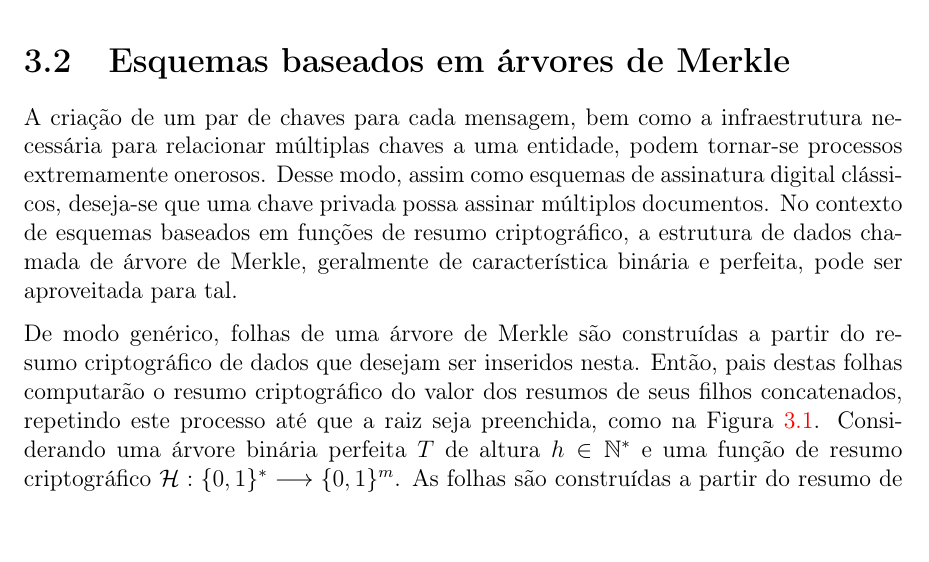
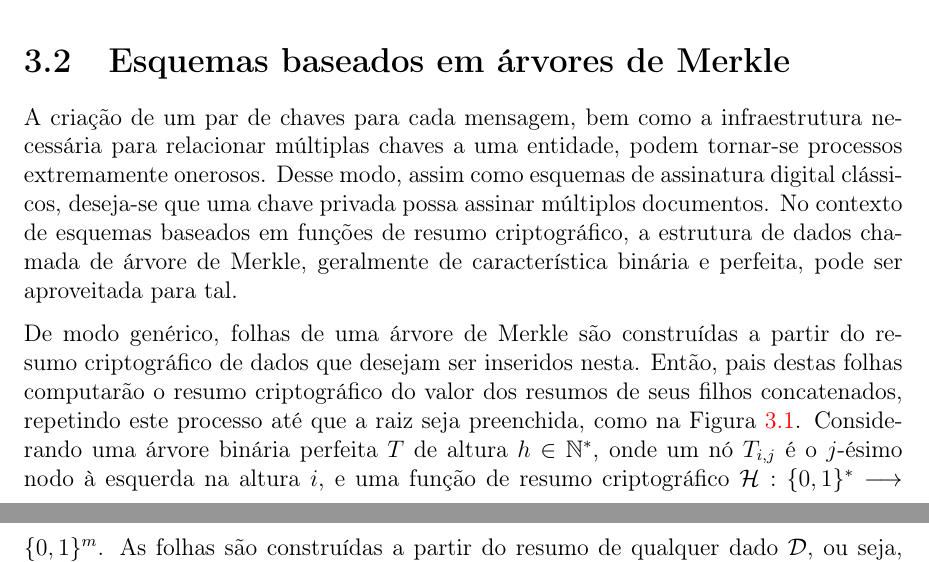
Before and after one commit to zambonin/bsc, a LaTeX document (bsc.tex): part of page 15 of 20 before the commit and two parts of pages 15 and 16 of 20 after it, the two joined at a grey line, cut so that both start at the same text. Compiled offline with pdfLaTeX.

Commit message:
sharelatex: update bsc.tex from r6016 to r6046

```diff
--- a/bsc.tex
+++ b/bsc.tex
@@ -772,7 +772,7 @@ Utilizando este método, é possível integrar AES junto ao \textsc{Wots+}, como
 
 A criação de um par de chaves para cada mensagem, bem como a infraestrutura necessária para relacionar múltiplas chaves a uma entidade, podem tornar-se processos extremamente onerosos. Desse modo, assim como esquemas de assinatura digital clássicos, deseja-se que uma chave privada possa assinar múltiplos documentos. No contexto de esquemas baseados em funções de resumo criptográfico, a estrutura de dados chamada de árvore de Merkle, geralmente de característica binária e perfeita, pode ser aproveitada para tal.
 
-De modo genérico, folhas de uma árvore de Merkle são construídas a partir do resumo criptográfico de dados que desejam ser inseridos nesta. Então, pais destas folhas computarão o resumo criptográfico do valor dos resumos de seus filhos concatenados, repetindo este processo até que a raiz seja preenchida, como na Figura~\ref{fig:4}. Considerando uma árvore binária perfeita $T$ de altura $h \in \mathbb{N}^{*}$ e uma função de resumo criptográfico $\mathcal{H} : \binwds{*} \longrightarrow \binwds{m}$. As folhas são construídas a partir do resumo de qualquer dado $\mathcal{D}$, ou seja, $T_{h - 1, k} = \mathcal{H}(\mathcal{D}_k), 0 \leq k < 2^{h - 1}$. Seus nós intermediários são construídos como \begin{equation}T_{i,j} = \mathcal{H}(T_{i + 1, 2j} \concat T_{i + 1, 2j + 1}), 0 \leq i < h - 1, 0 \leq j < 2^{i}.\end{equation} Esta estrutura também pode ser utilizada para verificação conjunta da integridade de múltiplos arquivos, visto que qualquer mudança em um nó da árvore produzirá um valor distinto na raiz quando calculado novamente, descaracterizando a validade dos dados atrelados a esta.
+De modo genérico, folhas de uma árvore de Merkle são construídas a partir do resumo criptográfico de dados que desejam ser inseridos nesta. Então, pais destas folhas computarão o resumo criptográfico do valor dos resumos de seus filhos concatenados, repetindo este processo até que a raiz seja preenchida, como na Figura~\ref{fig:4}. Considerando uma árvore binária perfeita $T$ de altura $h \in \mathbb{N}^{*}$, onde um nó $T_{i,j}$ é o $j$-ésimo nodo à esquerda na altura $i$, e uma função de resumo criptográfico $\mathcal{H} : \binwds{*} \longrightarrow \binwds{m}$. As folhas são construídas a partir do resumo de qualquer dado $\mathcal{D}$, ou seja, $T_{h - 1, k} = \mathcal{H}(\mathcal{D}_k), 0 \leq k < 2^{h - 1}$. Seus nós intermediários são construídos como \begin{equation}T_{i,j} = \mathcal{H}(T_{i + 1, 2j} \concat T_{i + 1, 2j + 1}), 0 \leq i < h - 1, 0 \leq j < 2^{i}.\end{equation} Esta estrutura também pode ser utilizada para verificação conjunta da integridade de múltiplos arquivos, visto que qualquer mudança em um nó da árvore produzirá um valor distinto na raiz quando calculado novamente, descaracterizando a validade dos dados atrelados a esta.
 
 \begin{figure}
     \centering
```
